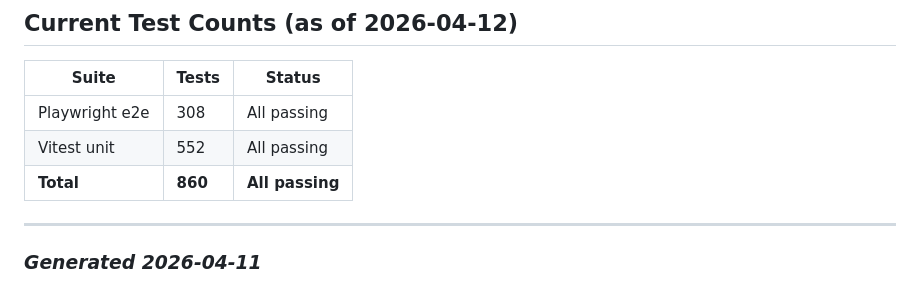
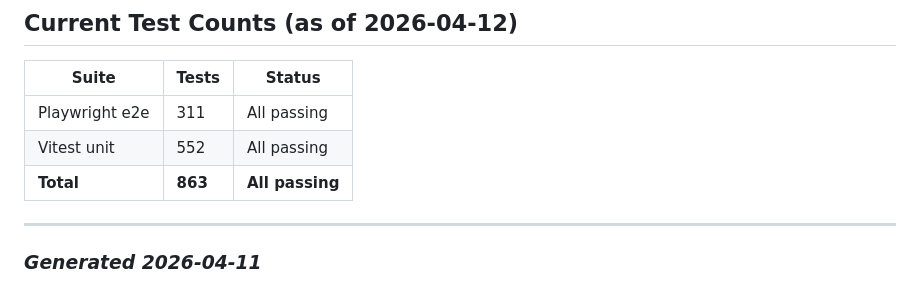
Before and after one commit to faddah/code-canvas-astro, a Markdown page: E2E-Coverage-Gaps-Remaining.md, the part around the change. Rendered like a GitHub page.

Commit message:
Updated Coverage Table at end.

```diff
--- a/E2E-Coverage-Gaps-Remaining.md
+++ b/E2E-Coverage-Gaps-Remaining.md
@@ -84,9 +84,9 @@
 
 | Suite | Tests | Status |
 | ----- | ----- | ------ |
-| Playwright e2e | 308 | All passing |
+| Playwright e2e | 311 | All passing |
 | Vitest unit | 552 | All passing |
-| **Total** | **860** | **All passing** |
+| **Total** | **863** | **All passing** |
 
 ---
 
```
